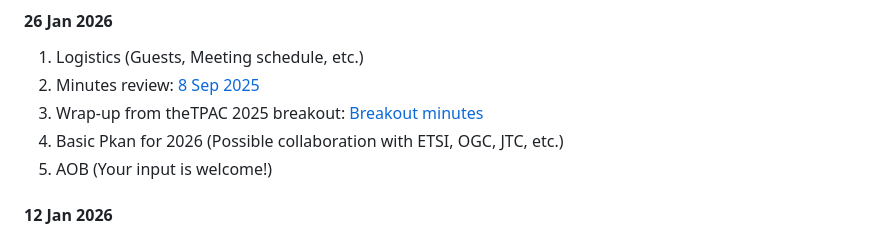
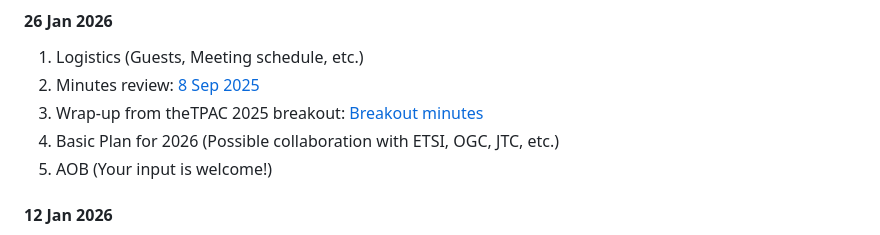
Before and after one commit to w3c/smart-cities, a Markdown page: README.md, the part around the change. Rendered like a GitHub page.

```diff
--- a/README.md
+++ b/README.md
@@ -22,7 +22,7 @@ We use the [W3C IRC channel](https://irc.w3.org/?channels=smart-cities) as well
 1. Logistics (Guests, Meeting schedule, etc.)
 2. Minutes review: [8 Sep 2025](https://www.w3.org/2025/09/08-smart-cities-minutes.html)
 3. Wrap-up from theTPAC 2025 breakout: [Breakout minutes](https://w3c.github.io/smart-cities/minutes/2025/11/12-smart-cities-minutes.html)
-4. Basic Pkan for 2026 (Possible collaboration with ETSI, OGC, JTC, etc.)
+4. Basic Plan for 2026 (Possible collaboration with ETSI, OGC, JTC, etc.)
 5. AOB (Your input is welcome!)
 
 #### 12 Jan 2026
```
